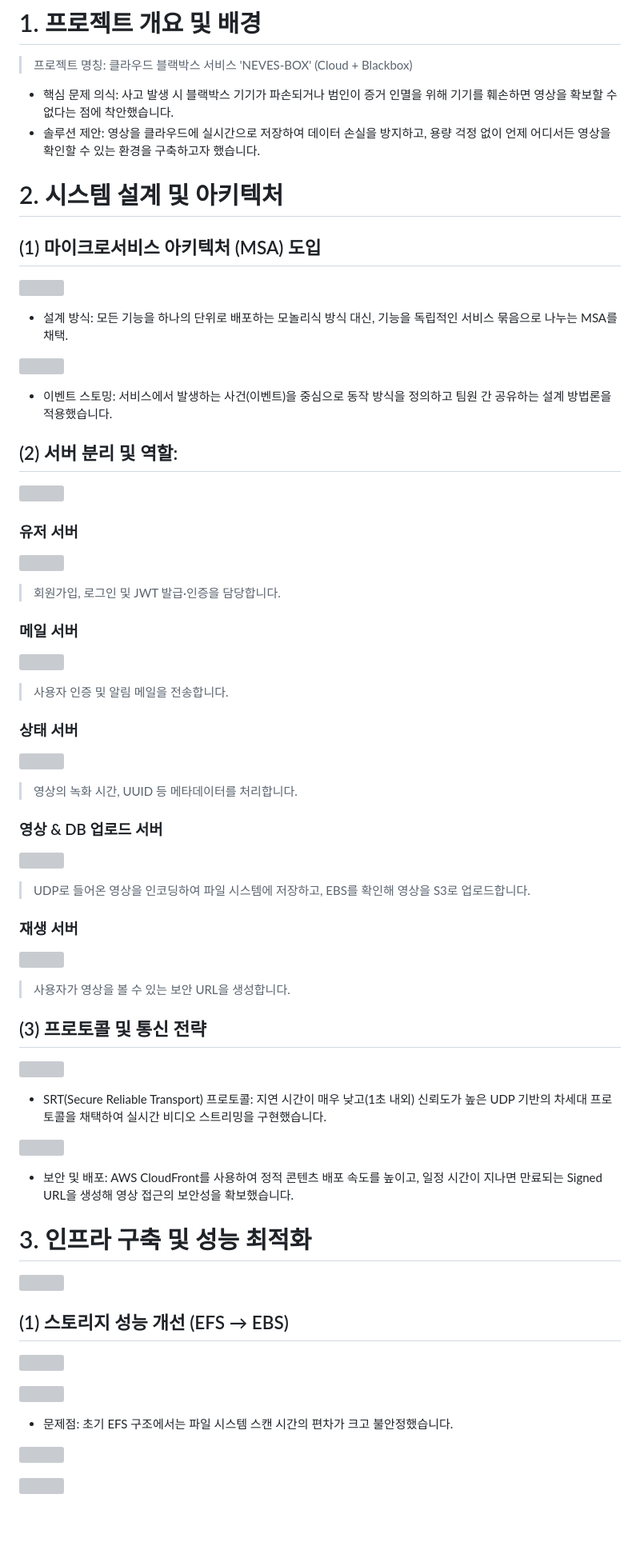
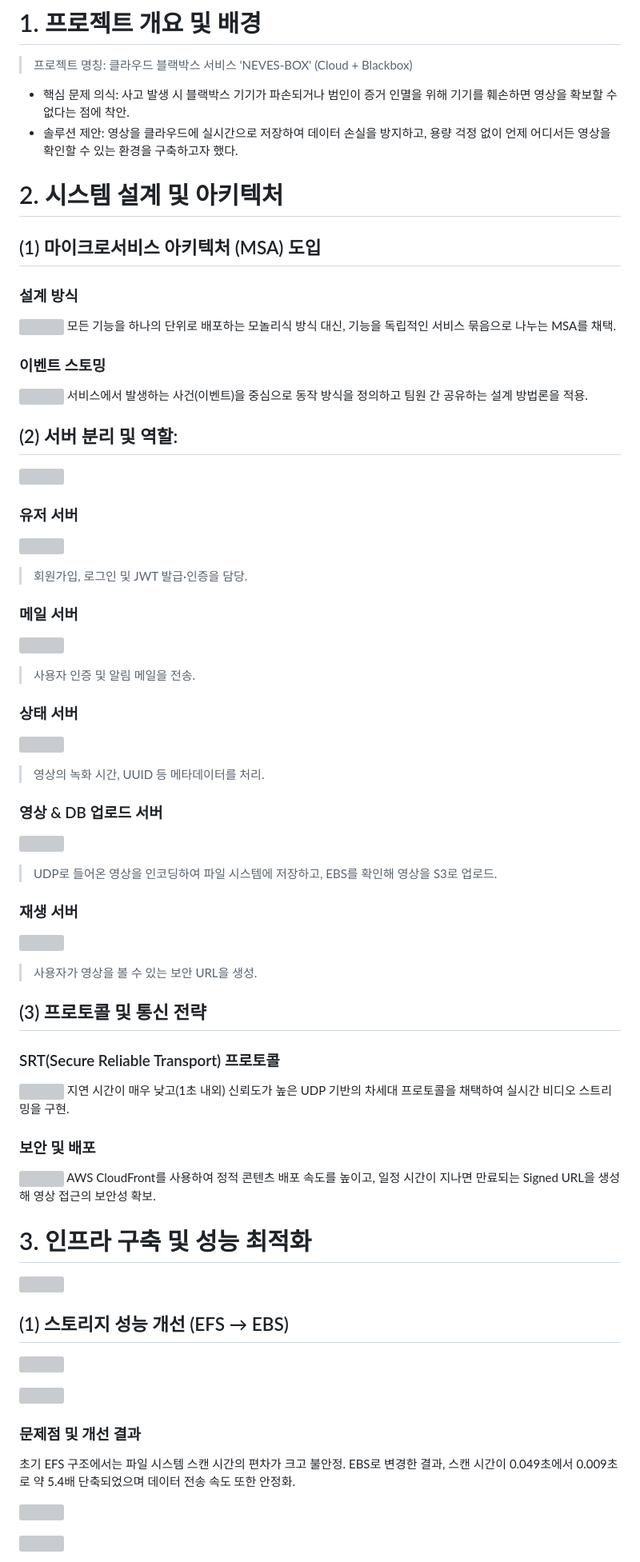
Before and after one commit to prgmd/prgmd_blog, a Markdown page: files/projects-blackbox-01.md, the part around one of its changes. Shown at 80% size. GitHub-like rendering; blank space fills up the shorter version; grey boxes are pictures that could not be loaded.

```diff
--- a/files/projects-blackbox-01.md
+++ b/files/projects-blackbox-01.md
@@ -13,18 +13,18 @@ excerpt: "더 안전하고 실용적인 블랙박스 이용을 위해"
 # 1. 프로젝트 개요 및 배경
 > 프로젝트 명칭: 클라우드 블랙박스 서비스 'NEVES-BOX' (Cloud + Blackbox)
 
-- 핵심 문제 의식: 사고 발생 시 블랙박스 기기가 파손되거나 범인이 증거 인멸을 위해 기기를 훼손하면 영상을 확보할 수 없다는 점에 착안했습니다.
-- 솔루션 제안: 영상을 클라우드에 실시간으로 저장하여 데이터 손실을 방지하고, 용량 걱정 없이 언제 어디서든 영상을 확인할 수 있는 환경을 구축하고자 했습니다.
+- 핵심 문제 의식: 사고 발생 시 블랙박스 기기가 파손되거나 범인이 증거 인멸을 위해 기기를 훼손하면 영상을 확보할 수 없다는 점에 착안.
+- 솔루션 제안: 영상을 클라우드에 실시간으로 저장하여 데이터 손실을 방지하고, 용량 걱정 없이 언제 어디서든 영상을 확인할 수 있는 환경을 구축하고자 했다.
 
 # 2. 시스템 설계 및 아키텍처
 ## (1) 마이크로서비스 아키텍처 (MSA) 도입
+### 설계 방식
 ![](https://velog.velcdn.com/images/paramad/post/d7b4ddc4-f621-4b91-b09e-f5ccdce445b7/image.png)
+모든 기능을 하나의 단위로 배포하는 모놀리식 방식 대신, 기능을 독립적인 서비스 묶음으로 나누는 MSA를 채택.
 
-- 설계 방식: 모든 기능을 하나의 단위로 배포하는 모놀리식 방식 대신, 기능을 독립적인 서비스 묶음으로 나누는 MSA를 채택.
-
+### 이벤트 스토밍
 ![](https://velog.velcdn.com/images/paramad/post/e5de691f-fd7a-4f8f-b738-8b503aeb2624/image.png)
-
-- 이벤트 스토밍: 서비스에서 발생하는 사건(이벤트)을 중심으로 동작 방식을 정의하고 팀원 간 공유하는 설계 방법론을 적용했습니다.
+서비스에서 발생하는 사건(이벤트)을 중심으로 동작 방식을 정의하고 팀원 간 공유하는 설계 방법론을 적용.
 
 ## (2) 서버 분리 및 역할:
 ![](https://velog.velcdn.com/images/paramad/post/1c22b3bf-6315-4df2-8e0b-fdc34fa23f4c/image.png)
@@ -32,36 +32,36 @@ excerpt: "더 안전하고 실용적인 블랙박스 이용을 위해"
 ### 유저 서버
 ![](https://velog.velcdn.com/images/paramad/post/6f067bb7-f1bf-43aa-ac86-1d9b0fd7fa31/image.png)
 
-> 회원가입, 로그인 및 JWT 발급·인증을 담당합니다.
+> 회원가입, 로그인 및 JWT 발급·인증을 담당.
 
 ### 메일 서버
 ![](https://velog.velcdn.com/images/paramad/post/ecb8273d-0376-4b30-9a23-6fd5c4e5de17/image.png)
 
-> 사용자 인증 및 알림 메일을 전송합니다.
+> 사용자 인증 및 알림 메일을 전송.
 
 ### 상태 서버
 ![](https://velog.velcdn.com/images/paramad/post/2ad94f9f-8af4-49e2-94ac-cdac5a01e271/image.png)
 
-> 영상의 녹화 시간, UUID 등 메타데이터를 처리합니다.
+> 영상의 녹화 시간, UUID 등 메타데이터를 처리.
 
 ### 영상 & DB 업로드 서버
 ![](https://velog.velcdn.com/images/paramad/post/160805c4-4a01-401f-a160-285753d2ce1b/image.png)
 
-> UDP로 들어온 영상을 인코딩하여 파일 시스템에 저장하고, EBS를 확인해 영상을 S3로 업로드합니다.
+> UDP로 들어온 영상을 인코딩하여 파일 시스템에 저장하고, EBS를 확인해 영상을 S3로 업로드.
 
 ### 재생 서버
 ![](https://velog.velcdn.com/images/paramad/post/e553c9ec-9d35-4e53-bb8f-e55a8a30d2c0/image.png)
 
-> 사용자가 영상을 볼 수 있는 보안 URL을 생성합니다.
+> 사용자가 영상을 볼 수 있는 보안 URL을 생성.
 
 ## (3) 프로토콜 및 통신 전략
+### SRT(Secure Reliable Transport) 프로토콜
 ![](https://velog.velcdn.com/images/paramad/post/a51d1b8c-9be8-4838-95f7-361e0373f140/image.png)
+지연 시간이 매우 낮고(1초 내외) 신뢰도가 높은 UDP 기반의 차세대 프로토콜을 채택하여 실시간 비디오 스트리밍을 구현.
 
-- SRT(Secure Reliable Transport) 프로토콜: 지연 시간이 매우 낮고(1초 내외) 신뢰도가 높은 UDP 기반의 차세대 프로토콜을 채택하여 실시간 비디오 스트리밍을 구현했습니다.
-
+### 보안 및 배포
 ![](https://velog.velcdn.com/images/paramad/post/64a8a4f6-295b-49b2-9ea0-55d7f79174d3/image.png)
-
-- 보안 및 배포: AWS CloudFront를 사용하여 정적 콘텐츠 배포 속도를 높이고, 일정 시간이 지나면 만료되는 Signed URL을 생성해 영상 접근의 보안성을 확보했습니다.
+AWS CloudFront를 사용하여 정적 콘텐츠 배포 속도를 높이고, 일정 시간이 지나면 만료되는 Signed URL을 생성해 영상 접근의 보안성 확보.
 
 # 3. 인프라 구축 및 성능 최적화
 ![](https://velog.velcdn.com/images/paramad/post/49b9487a-8aa7-4829-8b60-a8a507252291/image.png)
@@ -71,7 +71,8 @@ excerpt: "더 안전하고 실용적인 블랙박스 이용을 위해"
 
 ![](https://velog.velcdn.com/images/paramad/post/3e3abdc8-a394-488b-90d0-c6b928d905e2/image.png)
 
-- 문제점: 초기 EFS 구조에서는 파일 시스템 스캔 시간의 편차가 크고 불안정했습니다.
+### 문제점 및 개선 결과
+초기 EFS 구조에서는 파일 시스템 스캔 시간의 편차가 크고 불안정. EBS로 변경한 결과, 스캔 시간이 0.049초에서 0.009초로 약 5.4배 단축되었으며 데이터 전송 속도 또한 안정화.
 
 ![](https://velog.velcdn.com/images/paramad/post/12cdb095-9357-43c3-ae52-ea7fb3ecbb97/image.png)
 
```
Also changed, not shown: other parts of files/projects-blackbox-01.md (+28 -33 lines).
